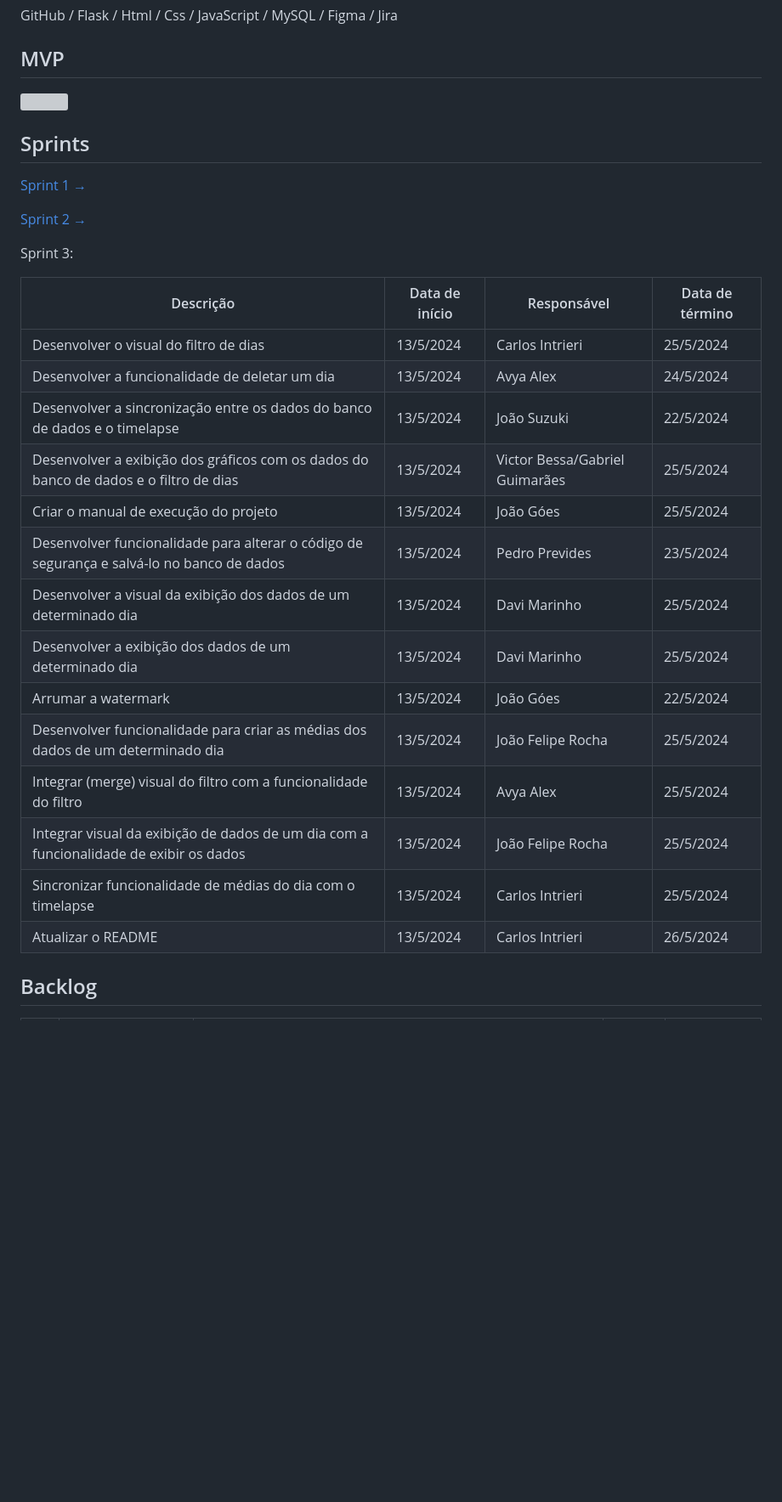
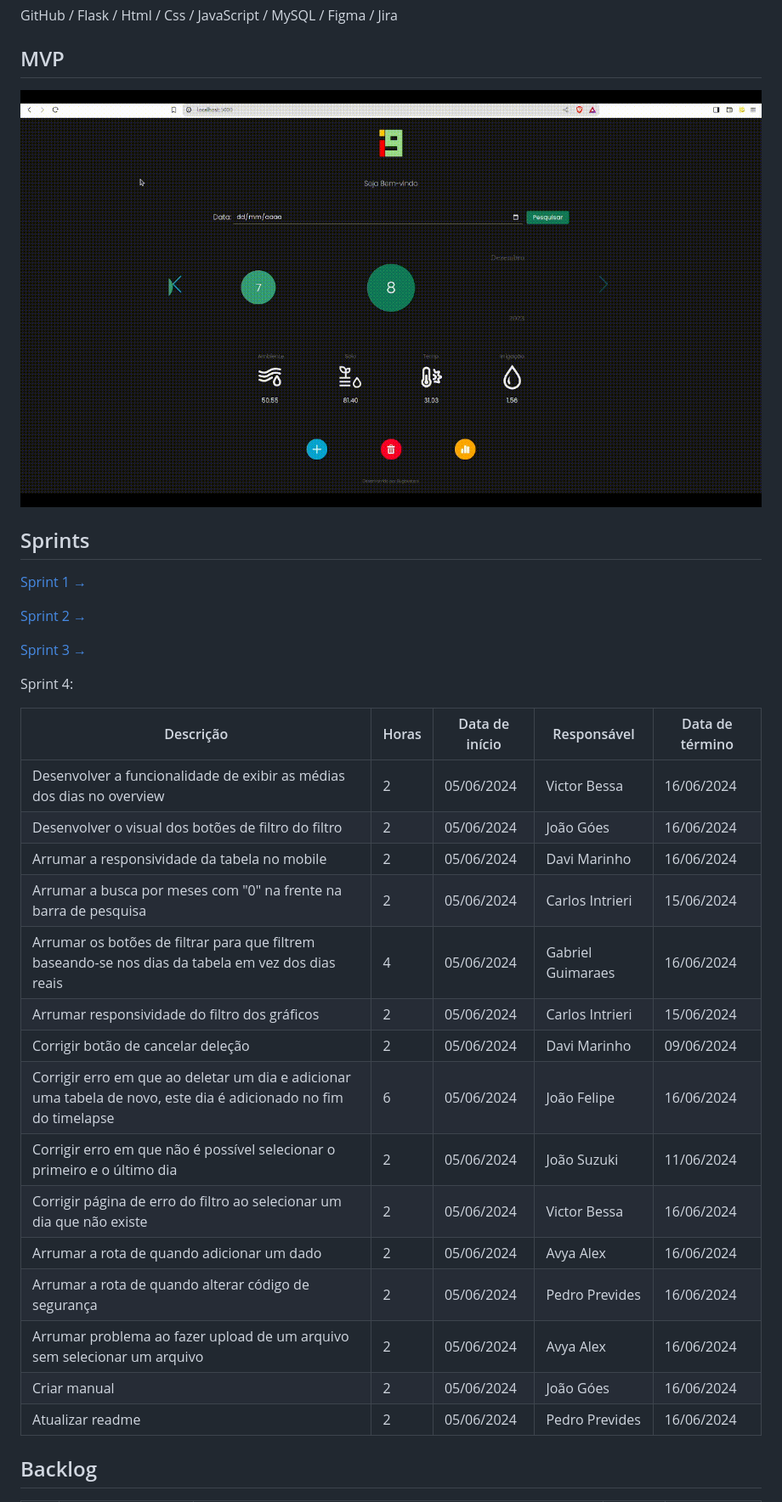
Before and after one commit to joaosuzuki98/1_sem_api_fatec, a Markdown page: README.md, the part around the change. Shown: that part at 85% size. GitHub-like rendering; pictures changed too: docs/Sprint-4/mvp-sprint-4.gif (added); blank space fills up the shorter version; grey boxes are pictures that could not be loaded.

Commit message:
Atualizado README

```diff
--- a/README.md
+++ b/README.md
@@ -29,7 +29,7 @@ GitHub / Flask / Html / Css / JavaScript / MySQL / Figma / Jira
 
 ## MVP
 
-<img src="./docs/Sprint-3/mvp-sprint-3.gif">
+<img src="./docs/Sprint-4/mvp-sprint-4.gif">
 
 
 ## Sprints
@@ -38,24 +38,27 @@ GitHub / Flask / Html / Css / JavaScript / MySQL / Figma / Jira
 
 [Sprint 2 →](./docs/Sprint-2/sprint-2.md)
 
-Sprint 3:
+[Sprint 3 →](./docs/Sprint-3/sprint-3.md)
 
-| Descrição | Data de início | Responsável | Data de término
-|-----------|--|--|--|
-| Desenvolver o visual do filtro de dias | 13/5/2024 | Carlos Intrieri | 25/5/2024
-| Desenvolver a funcionalidade de deletar um dia | 13/5/2024 | Avya Alex | 24/5/2024
-| Desenvolver a sincronização entre os dados do banco de dados e o timelapse | 13/5/2024 | João Suzuki | 22/5/2024
-| Desenvolver a exibição dos gráficos com os dados do banco de dados e o filtro de dias| 13/5/2024 | Victor Bessa/Gabriel Guimarães | 25/5/2024
-| Criar o manual de execução do projeto | 13/5/2024 | João Góes | 25/5/2024
-| Desenvolver funcionalidade para alterar o código de segurança e salvá-lo no banco de dados | 13/5/2024 | Pedro Prevides | 23/5/2024
-| Desenvolver a visual da exibição dos dados de um determinado dia | 13/5/2024 | Davi Marinho | 25/5/2024
-| Desenvolver a exibição dos dados de um determinado dia | 13/5/2024 | Davi Marinho | 25/5/2024
-| Arrumar a watermark | 13/5/2024 | João Góes | 22/5/2024
-| Desenvolver funcionalidade para criar as médias dos dados de um determinado dia| 13/5/2024 | João Felipe Rocha | 25/5/2024
-| Integrar (merge) visual do filtro com a funcionalidade do filtro | 13/5/2024 | Avya Alex | 25/5/2024
-| Integrar visual da exibição de dados de um dia com a funcionalidade de exibir os dados | 13/5/2024 | João Felipe Rocha | 25/5/2024
-| Sincronizar funcionalidade de médias do dia com o timelapse | 13/5/2024 | Carlos Intrieri | 25/5/2024
-| Atualizar o README | 13/5/2024 | Carlos Intrieri | 26/5/2024
+Sprint 4:
+
+| Descrição | Horas | Data de início | Responsável | Data de término
+|-----------|--|--|--|--|
+| Desenvolver a funcionalidade de exibir as médias dos dias no overview | 2 | 05/06/2024 | Victor Bessa | 16/06/2024
+| Desenvolver o visual dos botões de filtro do filtro | 2 | 05/06/2024 | João Góes | 16/06/2024
+| Arrumar a responsividade da tabela no mobile | 2 | 05/06/2024 | Davi Marinho | 16/06/2024
+| Arrumar a busca por meses com "0" na frente na barra de pesquisa | 2 | 05/06/2024 | Carlos Intrieri | 15/06/2024
+| Arrumar os botões de filtrar para que filtrem baseando-se nos dias da tabela em vez dos dias reais | 4 | 05/06/2024 | Gabriel Guimaraes | 16/06/2024
+| Arrumar responsividade do filtro dos gráficos | 2 | 05/06/2024 | Carlos Intrieri | 15/06/2024
+| Corrigir botão de cancelar deleção | 2 | 05/06/2024 | Davi Marinho | 09/06/2024
+| Corrigir erro em que ao deletar um dia e adicionar uma tabela de novo, este dia é adicionado no fim do timelapse | 6 | 05/06/2024 | João Felipe | 16/06/2024
+| Corrigir erro em que não é possível selecionar o primeiro e o último dia | 2 | 05/06/2024 | João Suzuki | 11/06/2024
+| Corrigir página de erro do filtro ao selecionar um dia que não existe | 2 | 05/06/2024 | Victor Bessa | 16/06/2024
+| Arrumar a rota de quando adicionar um dado | 2 | 05/06/2024 | Avya Alex | 16/06/2024
+| Arrumar a rota de quando alterar código de segurança | 2 | 05/06/2024 | Pedro Prevides | 16/06/2024
+| Arrumar problema ao fazer upload de um arquivo sem selecionar um arquivo | 2 | 05/06/2024 | Avya Alex | 16/06/2024
+| Criar manual | 2 | 05/06/2024 | João Góes | 16/06/2024
+| Atualizar readme | 2 | 05/06/2024 | Pedro Prevides | 16/06/2024
 
 <span id="backlog">
 
```
Also changed, not shown: docs/Sprint-3/sprint-3.md (added, +22 -0 lines), docs/Sprint-4/sprint-4.md (added, +23 -0 lines).
